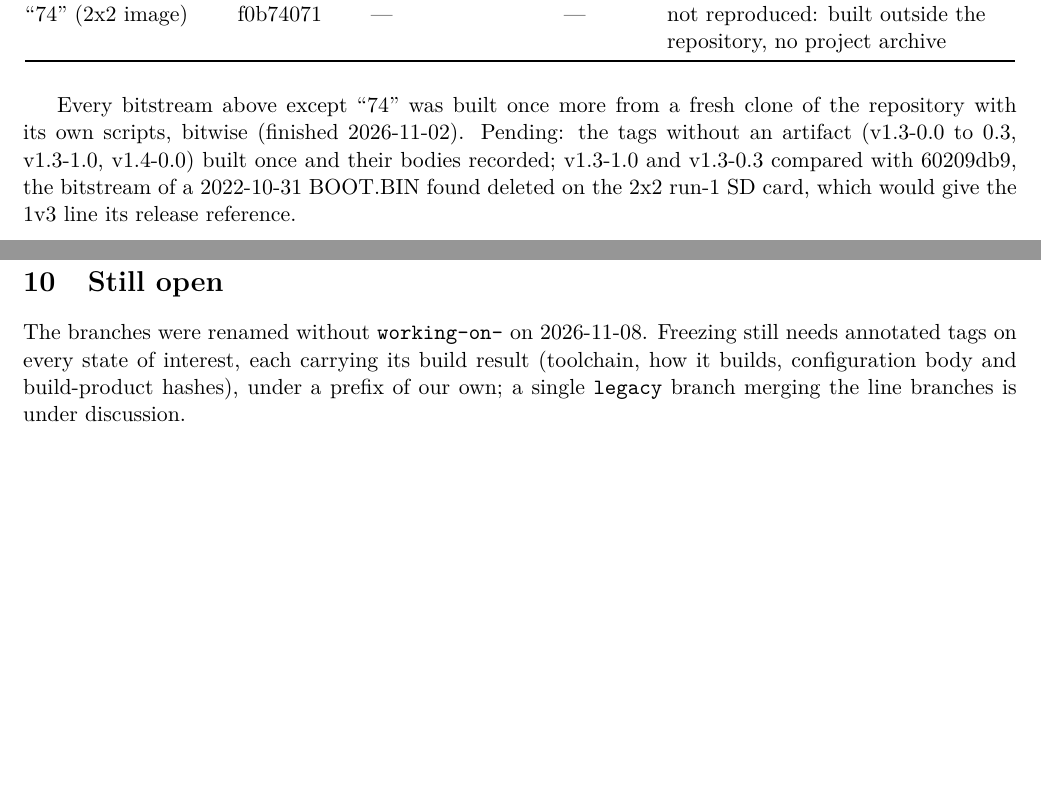
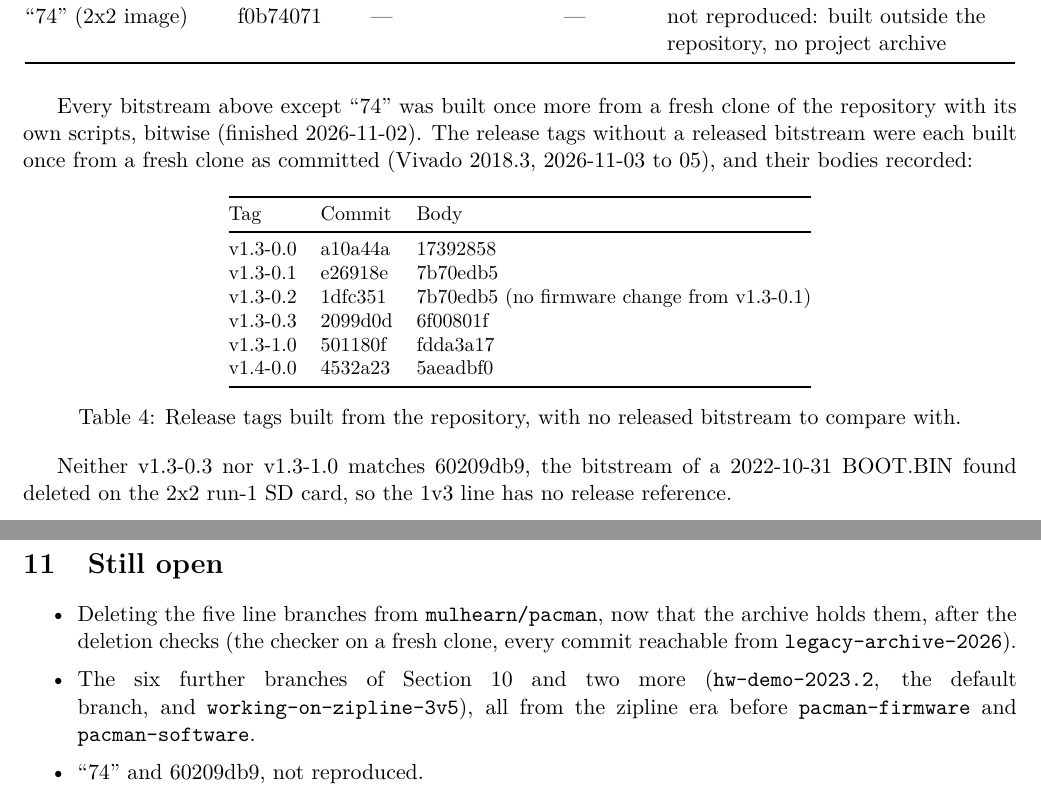
Before and after one commit to mulhearn/pacman_docs, a LaTeX document (agents/legacy.tex): two parts of pages 4 and 5 of 5 before the commit and two parts of pages 4 and 6 of 6 after it, joined at a grey line, cut so that both start at the same text, the shorter picture padded with empty space. Compiled offline with pdfLaTeX.

Commit message:
legacy:  the archive branch legacy-archive-2026 and its twelve tags, the tag-only builds, still open

```diff
--- a/agents/legacy.tex
+++ b/agents/legacy.tex
@@ -8,6 +8,7 @@
 \usepackage{longtable}
 \usepackage{enumitem}
 \usepackage{array}
+\usepackage{upquote}
 \usepackage[hidelinks]{hyperref}
 
 \setlist{itemsep=1pt,topsep=3pt}
@@ -18,7 +19,7 @@
 \title{PACMAN Legacy Firmware (1.X)\\[2pt]
   \large Branches, build steps and bitwise reproduction}
 \author{Maintained by the PACMAN agents (augie)}
-\date{2026-11-02}
+\date{2026-11-08}
 
 \begin{document}
 \maketitle
@@ -200,6 +203,25 @@ reference: LBNL 1v5\_20240810A\_ucd\_rot8 \\
 \end{longtable}
 
 Every bitstream above except ``74'' was built once more from a fresh clone of the repository with its own scripts,
-bitwise (finished 2026-11-02).  Pending: the tags without an artifact (v1.3-0.0 to 0.3, v1.3-1.0, v1.4-0.0) built once and
-their bodies recorded; v1.3-1.0 and v1.3-0.3 compared with 60209db9, the bitstream of a 2022-10-31 BOOT.BIN found
-deleted on the 2x2 run-1 SD card, which would give the 1v3 line its release reference.
+bitwise (finished 2026-11-02).  The release tags without a released bitstream were each built once from a fresh
+clone as committed (Vivado 2018.3, 2026-11-03 to 05), and their bodies recorded:
+
+\begin{table}[h]
+\centering\small
+\begin{tabular}{@{}lll@{}}
+\toprule
+Tag & Commit & Body \\
+\midrule
+v1.3-0.0 & a10a44a & 17392858 \\
+v1.3-0.1 & e26918e & 7b70edb5 \\
+v1.3-0.2 & 1dfc351 & 7b70edb5 (no firmware change from v1.3-0.1) \\
+v1.3-0.3 & 2099d0d & 6f00801f \\
+v1.3-1.0 & 501180f & fdda3a17 \\
+v1.4-0.0 & 4532a23 & 5aeadbf0 \\
+\bottomrule
+\end{tabular}
+\caption{Release tags built from the repository, with no released bitstream to compare with.}
+\end{table}
+
+Neither v1.3-0.3 nor v1.3-1.0 matches 60209db9, the bitstream of a 2022-10-31 BOOT.BIN found deleted on the 2x2 run-1
+SD card, so the 1v3 line has no release reference.
@@ -227,8 +294,12 @@ which equal 2425e67's.  Six further branches (the 2020.2 GPIO-only hwcheck, the
 
 \section{Still open}
 
-The branches were renamed without \br{working-on-} on 2026-11-08.  Freezing still needs annotated tags on every state of interest, each
-carrying its build result (toolchain, how it builds, configuration body and build-product hashes), under a prefix
-of our own; a single \br{legacy} branch merging the line branches is under discussion.
+\begin{itemize}
+\item Deleting the five line branches from \h{mulhearn/pacman}, now that the archive holds them, after the deletion
+  checks (the checker on a fresh clone, every commit reachable from \br{legacy-archive-2026}).
+\item The six further branches of Section~\ref{sec:old} and two more (\br{hw-demo-2023.2}, the default branch, and
+  \br{working-on-zipline-3v5}), all from the zipline era before \h{pacman-firmware} and \h{pacman-software}.
+\item ``74'' and 60209db9, not reproduced.
+\end{itemize}
 
 \end{document}
```
Also changed, not shown: agents/legacy.pdf, agents/legacy.tex (55 more changed lines).
